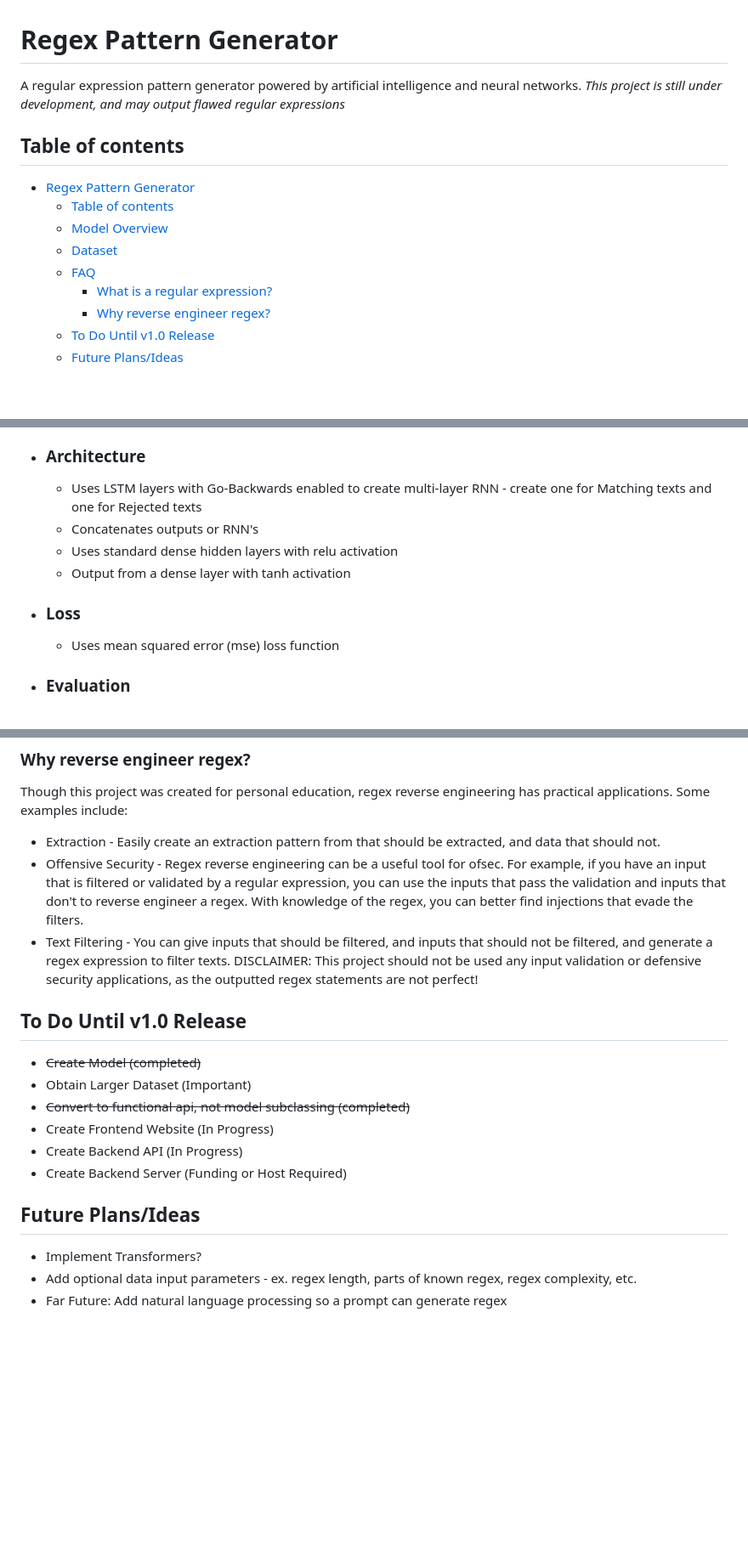
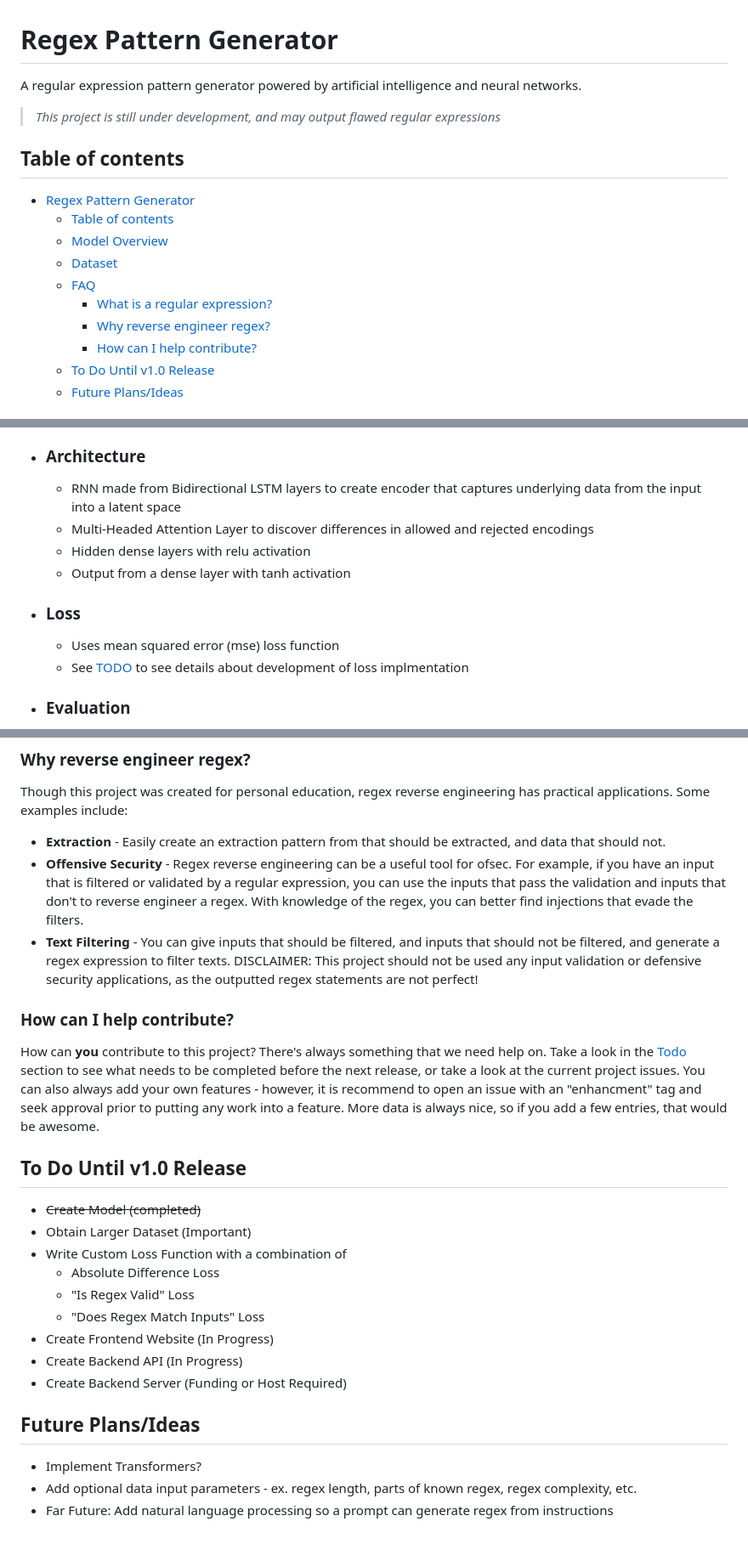
Before and after one commit to lucasrpatten/RegexGenerator, a Markdown page: README.md, 3 parts joined by grey strips. Shown: that part at 85% size. Drawn GitHub-style; blank space fills up the shorter version.

```diff
--- a/README.md
+++ b/README.md
@@ -1,6 +1,7 @@
 # Regex Pattern Generator
 
-A regular expression pattern generator powered by artificial intelligence and neural networks. *This project is still under development, and may output flawed regular expressions*
+A regular expression pattern generator powered by artificial intelligence and neural networks.
+> *This project is still under development, and may output flawed regular expressions*
 
 ## Table of contents
 
@@ -11,6 +12,7 @@ A regular expression pattern generator powered by artificial intelligence and ne
   - [FAQ](#faq)
     - [What is a regular expression?](#what-is-a-regular-expression)
     - [Why reverse engineer regex?](#why-reverse-engineer-regex)
+    - [How can I help contribute?](#how-can-i-help-contribute)
   - [To Do Until v1.0 Release](#to-do-until-v10-release)
   - [Future Plans/Ideas](#future-plansideas)
 
@@ -33,14 +35,15 @@ A regular expression pattern generator powered by artificial intelligence and ne
 
 - ### **Architecture**
 
-  - Uses LSTM layers with Go-Backwards enabled to create multi-layer RNN - create one for Matching texts and one for Rejected texts
-  - Concatenates outputs or RNN's
-  - Uses standard dense hidden layers with relu activation
+  - RNN made from Bidirectional LSTM layers to create encoder that captures underlying data from the input into a latent space
+  - Multi-Headed Attention Layer to discover differences in allowed and rejected encodings
+  - Hidden dense layers with relu activation
   - Output from a dense layer with tanh activation
 
 - ### **Loss**
 
   - Uses mean squared error (mse) loss function
+  - See [TODO](#to-do-until-v10-release) to see details about development of loss implmentation
 
 - ### **Evaluation**
 
@@ -61,15 +64,22 @@ A regular expression, regex, or regexp is a sequence of characters that specifie
 
 Though this project was created for personal education, regex reverse engineering has practical applications. Some examples include:
 
-- Extraction - Easily create an extraction pattern from that should be extracted, and data that should not.
-- Offensive Security - Regex reverse engineering can be a useful tool for ofsec. For example, if you have an input that is filtered or validated by a regular expression, you can use the inputs that pass the validation and inputs that don't to reverse engineer a regex. With knowledge of the regex, you can better find injections that evade the filters.
-- Text Filtering - You can give inputs that should be filtered, and inputs that should not be filtered, and generate a regex expression to filter texts. DISCLAIMER: This project should not be used any input validation or defensive security applications, as the outputted regex statements are not perfect!
+- **Extraction** - Easily create an extraction pattern from that should be extracted, and data that should not.
+- **Offensive Security** - Regex reverse engineering can be a useful tool for ofsec. For example, if you have an input that is filtered or validated by a regular expression, you can use the inputs that pass the validation and inputs that don't to reverse engineer a regex. With knowledge of the regex, you can better find injections that evade the filters.
+- **Text Filtering** - You can give inputs that should be filtered, and inputs that should not be filtered, and generate a regex expression to filter texts. DISCLAIMER: This project should not be used any input validation or defensive security applications, as the outputted regex statements are not perfect!
+
+### How can I help contribute?
+
+How can **you** contribute to this project? There's always something that we need help on. Take a look in the [Todo](#to-do-until-v10-release) section to see what needs to be completed before the next release, or take a look at the current project issues. You can also always add your own features - however, it is recommend to open an issue with an "enhancment" tag and seek approval prior to putting any work into a feature. More data is always nice, so if you add a few entries, that would be awesome.
 
 ## To Do Until v1.0 Release
 
 - ~~Create Model (completed)~~
 - Obtain Larger Dataset (Important)
-- ~~Convert to functional api, not model subclassing (completed)~~
+- Write Custom Loss Function with a combination of
+  - Absolute Difference Loss
+  - "Is Regex Valid" Loss
+  - "Does Regex Match Inputs" Loss
 - Create Frontend Website (In Progress)
 - Create Backend API (In Progress)
 - Create Backend Server (Funding or Host Required)
@@ -78,4 +88,4 @@ Though this project was created for personal education, regex reverse engineerin
 
 - Implement Transformers?
 - Add optional data input parameters - ex. regex length, parts of known regex, regex complexity, etc.
-- Far Future: Add natural language processing so a prompt can generate regex
+- Far Future: Add natural language processing so a prompt can generate regex from instructions
```
